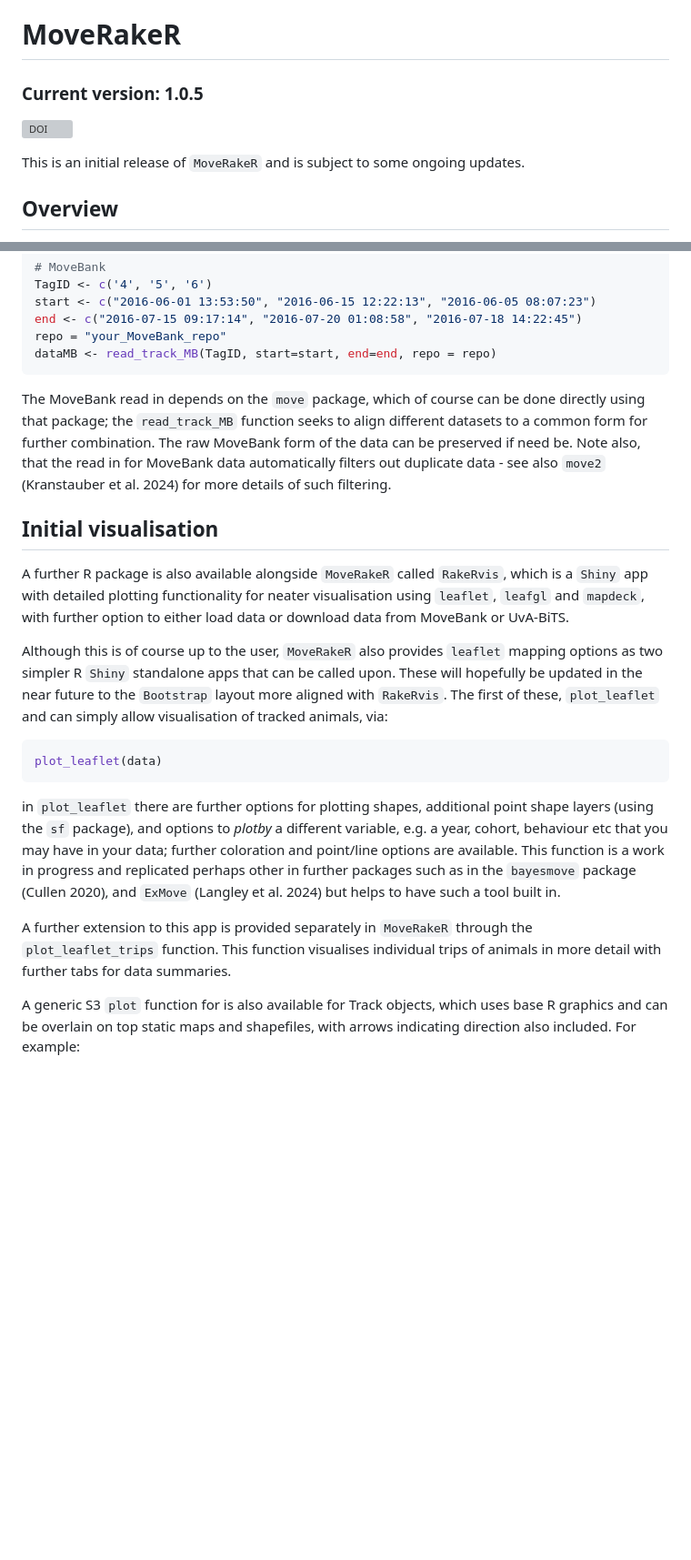
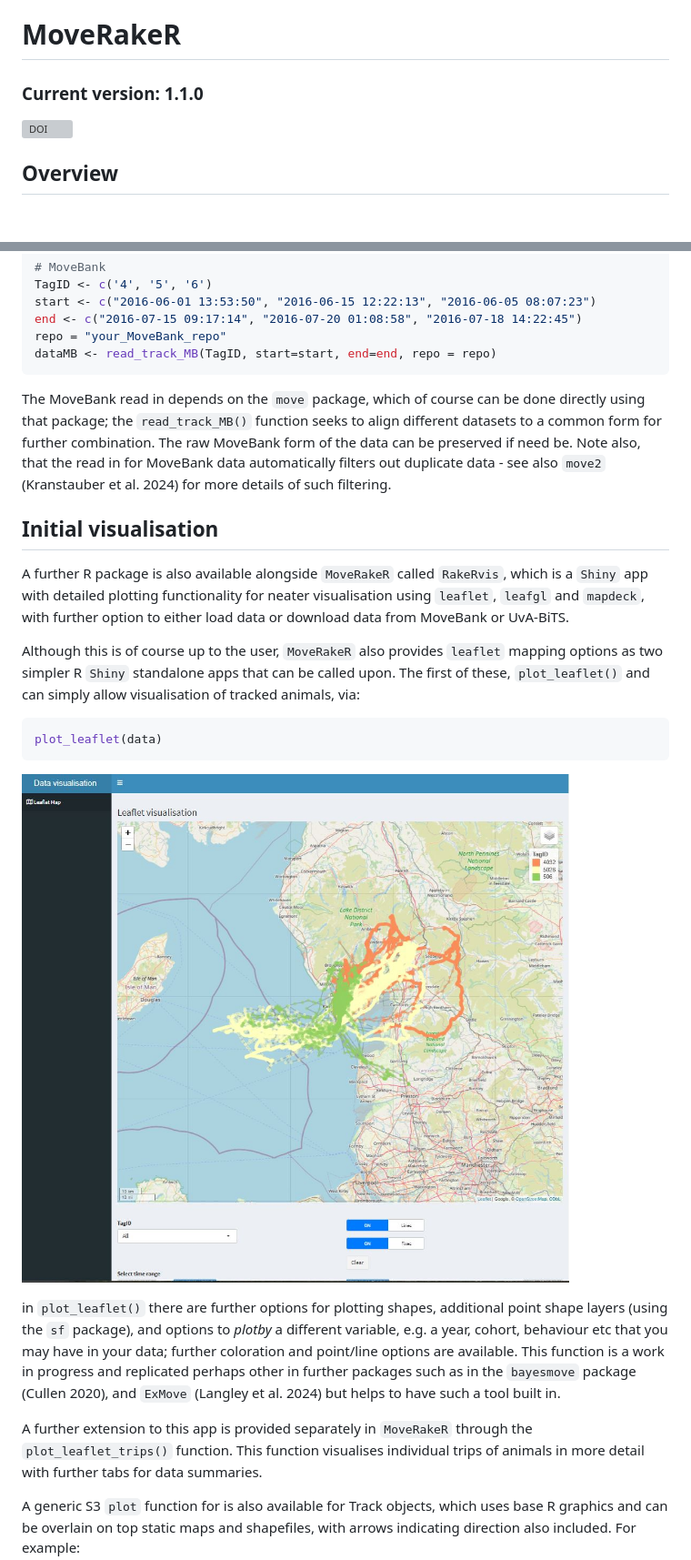
Before and after one commit to BritishTrustForOrnithology/MoveRakeR, a Markdown page: README.md, 2 parts joined by grey strips. Shown at 91% size. Rendered like a GitHub page; pictures changed too: README_files/plot_leaflet.JPG (added); blank space fills up the shorter version; grey boxes are pictures that could not be loaded.

Commit message:
Updated package readme for v1.1.0

````diff
--- a/README.md
+++ b/README.md
@@ -7,12 +7,9 @@ Chris Thaxter
 
 # MoveRakeR
 
-### Current version: 1.0.5
+### Current version: 1.1.0
 
 [![DOI](https://zenodo.org/badge/948019784.svg)](https://doi.org/10.5281/zenodo.15275175)
-
-This is an initial release of `MoveRakeR` and is subject to some ongoing
-updates.
 
 ## Overview
 
@@ -114,11 +112,11 @@ dataMB <- read_track_MB(TagID, start=start, end=end, repo = repo)
 ```
 
 The MoveBank read in depends on the `move` package, which of course can
-be done directly using that package; the `read_track_MB` function seeks
-to align different datasets to a common form for further combination.
-The raw MoveBank form of the data can be preserved if need be. Note
-also, that the read in for MoveBank data automatically filters out
-duplicate data - see also `move2` (Kranstauber et al. 2024) for more
+be done directly using that package; the `read_track_MB()` function
+seeks to align different datasets to a common form for further
+combination. The raw MoveBank form of the data can be preserved if need
+be. Note also, that the read in for MoveBank data automatically filters
+out duplicate data - see also `move2` (Kranstauber et al. 2024) for more
 details of such filtering.
 
 ## Initial visualisation
@@ -131,16 +129,16 @@ UvA-BiTS.
 
 Although this is of course up to the user, `MoveRakeR` also provides
 `leaflet` mapping options as two simpler R `Shiny` standalone apps that
-can be called upon. These will hopefully be updated in the near future
-to the `Bootstrap` layout more aligned with `RakeRvis`. The first of
-these, `plot_leaflet` and can simply allow visualisation of tracked
-animals, via:
+can be called upon. The first of these, `plot_leaflet()` and can simply
+allow visualisation of tracked animals, via:
 
 ``` r
 plot_leaflet(data)
 ```
 
-in `plot_leaflet` there are further options for plotting shapes,
+![](README_files/plot_leaflet.JPG)
+
+in `plot_leaflet()` there are further options for plotting shapes,
 additional point shape layers (using the `sf` package), and options to
 *plotby* a different variable, e.g. a year, cohort, behaviour etc that
 you may have in your data; further coloration and point/line options are
@@ -150,7 +148,7 @@ other in further packages such as in the `bayesmove` package (Cullen
 built in.
 
 A further extension to this app is provided separately in `MoveRakeR`
-through the `plot_leaflet_trips` function. This function visualises
+through the `plot_leaflet_trips()` function. This function visualises
 individual trips of animals in more detail with further tabs for data
 summaries.
 
````
Also changed, not shown: other parts of README.md (+108 -66 lines), README_files/Shiny_app_1.JPG (added), README_files/Shiny_app_2.JPG (added), 1 other file.
